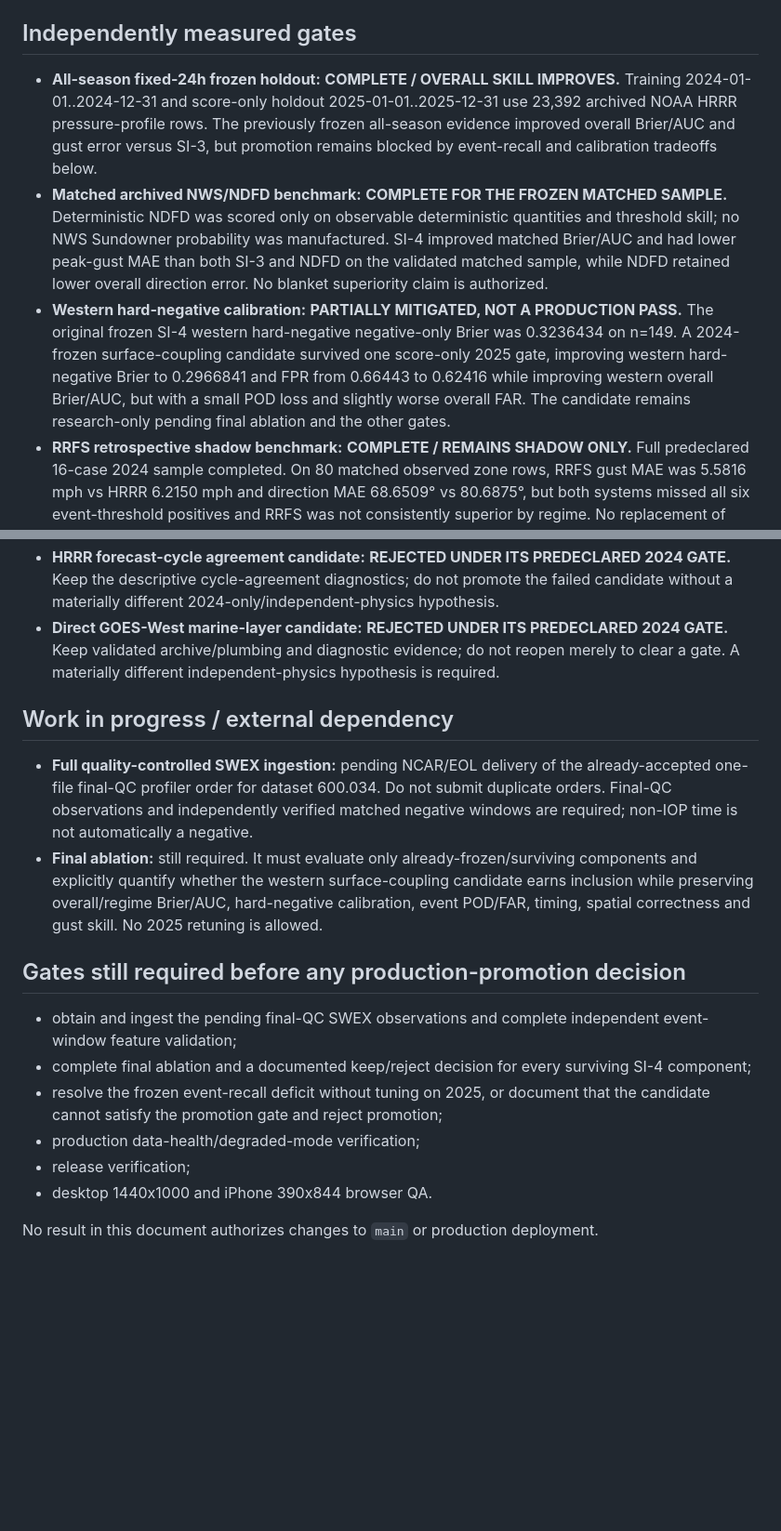
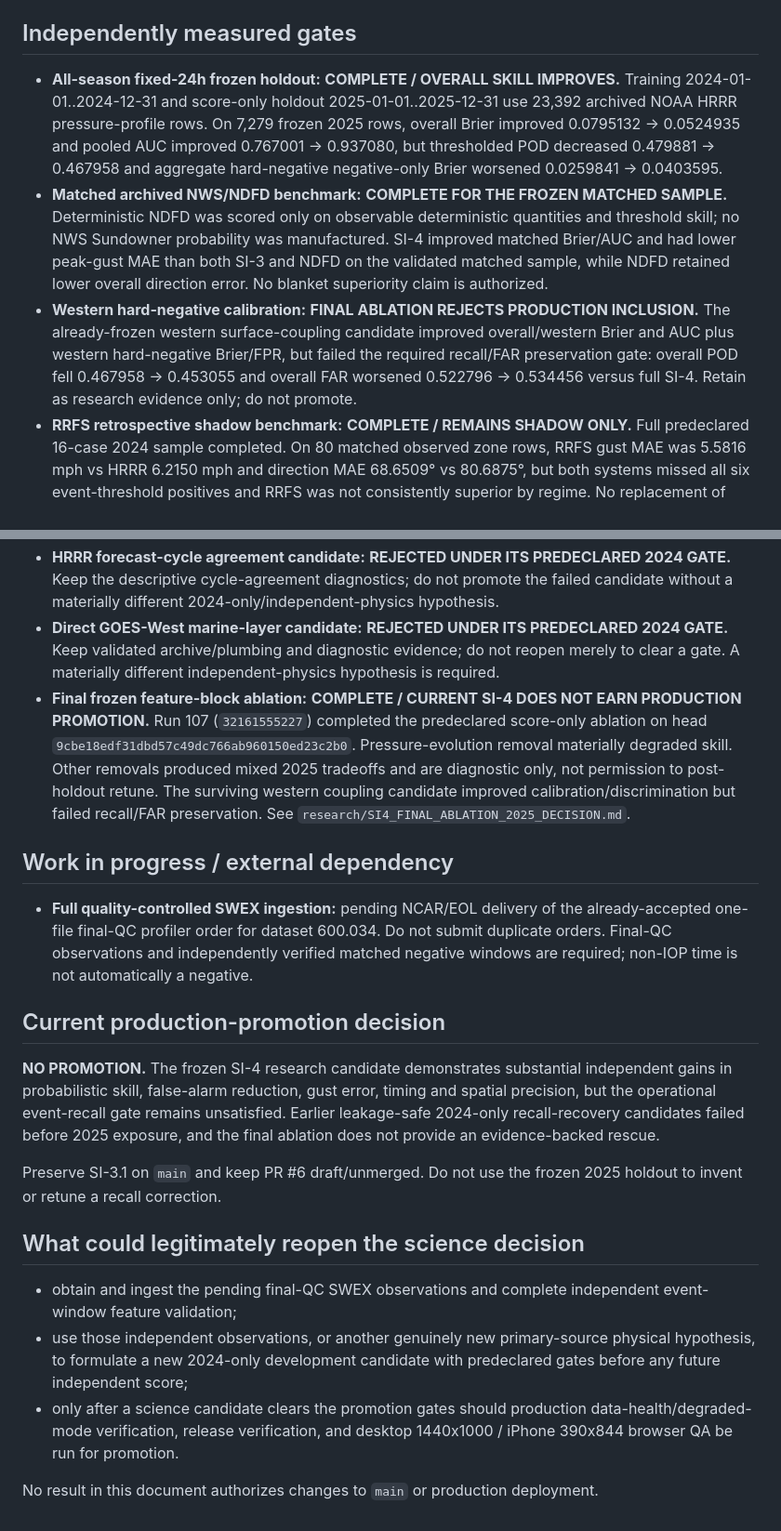
Before and after one commit to SkyFinderRescue/sundowner-intelligence, a Markdown page: research/SI4_GATE_STATUS.md, 2 parts joined by grey strips. Shown at 93% size. Rendered like a GitHub page; blank space fills up the shorter version.

Commit message:
Update SI-4 gates after frozen final ablation

```diff
--- a/research/SI4_GATE_STATUS.md
+++ b/research/SI4_GATE_STATUS.md
@@ -6,9 +6,9 @@ The verified SI-3.1 release on `main` remains the production baseline. PR #6 sta
 
 ## Independently measured gates
 
-- **All-season fixed-24h frozen holdout:** **COMPLETE / OVERALL SKILL IMPROVES.** Training 2024-01-01..2024-12-31 and score-only holdout 2025-01-01..2025-12-31 use 23,392 archived NOAA HRRR pressure-profile rows. The previously frozen all-season evidence improved overall Brier/AUC and gust error versus SI-3, but promotion remains blocked by event-recall and calibration tradeoffs below.
+- **All-season fixed-24h frozen holdout:** **COMPLETE / OVERALL SKILL IMPROVES.** Training 2024-01-01..2024-12-31 and score-only holdout 2025-01-01..2025-12-31 use 23,392 archived NOAA HRRR pressure-profile rows. On 7,279 frozen 2025 rows, overall Brier improved 0.0795132 -> 0.0524935 and pooled AUC improved 0.767001 -> 0.937080, but thresholded POD decreased 0.479881 -> 0.467958 and aggregate hard-negative negative-only Brier worsened 0.0259841 -> 0.0403595.
 - **Matched archived NWS/NDFD benchmark:** **COMPLETE FOR THE FROZEN MATCHED SAMPLE.** Deterministic NDFD was scored only on observable deterministic quantities and threshold skill; no NWS Sundowner probability was manufactured. SI-4 improved matched Brier/AUC and had lower peak-gust MAE than both SI-3 and NDFD on the validated matched sample, while NDFD retained lower overall direction error. No blanket superiority claim is authorized.
-- **Western hard-negative calibration:** **PARTIALLY MITIGATED, NOT A PRODUCTION PASS.** The original frozen SI-4 western hard-negative negative-only Brier was 0.3236434 on n=149. A 2024-frozen surface-coupling candidate survived one score-only 2025 gate, improving western hard-negative Brier to 0.2966841 and FPR from 0.66443 to 0.62416 while improving western overall Brier/AUC, but with a small POD loss and slightly worse overall FAR. The candidate remains research-only pending final ablation and the other gates.
+- **Western hard-negative calibration:** **FINAL ABLATION REJECTS PRODUCTION INCLUSION.** The already-frozen western surface-coupling candidate improved overall/western Brier and AUC plus western hard-negative Brier/FPR, but failed the required recall/FAR preservation gate: overall POD fell 0.467958 -> 0.453055 and overall FAR worsened 0.522796 -> 0.534456 versus full SI-4. Retain as research evidence only; do not promote.
 - **RRFS retrospective shadow benchmark:** **COMPLETE / REMAINS SHADOW ONLY.** Full predeclared 16-case 2024 sample completed. On 80 matched observed zone rows, RRFS gust MAE was 5.5816 mph vs HRRR 6.2150 mph and direction MAE 68.6509° vs 80.6875°, but both systems missed all six event-threshold positives and RRFS was not consistently superior by regime. No replacement of HRRR is authorized.
 - **Event-recall recovery development:** **NO CANDIDATE PASSED.** Three physically predeclared 2024-only chronological-CV rescue candidates (persistence, onset, combined) all failed promotion gates before any 2025 score. Best development event POD was 0.6176 vs baseline 0.6087, below the required +0.05 absolute gain, and hard-negative Brier also failed for the combined candidate.
 - **Terrain/gust refinement:** **NO NEW CANDIDATE PASSED.** 2024 chronological CV found small RMSE improvements from stability-conditioned refinements but neither achieved the predeclared >=1% MAE improvement. Retain the existing SI-4 terrain correction; neither refinement is eligible for 2025 scoring.
@@ -16,19 +16,22 @@ The verified SI-3.1 release on `main` remains the production baseline. PR #6 sta
 - **Frozen 2025 event timing / spatial correctness:** **COMPLETE WITH MATERIAL TRADEOFF; RECALL GATE FAILS.** Across 671 observed episodes, SI-4 reduced event FAR from 0.6549 to 0.4686 and improved onset MAE 3.834 -> 3.303 h and peak-time MAE 4.039 -> 3.769 h. Mean zone-set Jaccard improved 0.1952 -> 0.2552 and zone precision 0.2710 -> 0.4655. However event POD fell 0.6110 -> 0.5171 and zone recall 0.4799 -> 0.4531. Do not tune on 2025 misses.
 - **HRRR forecast-cycle agreement candidate:** **REJECTED UNDER ITS PREDECLARED 2024 GATE.** Keep the descriptive cycle-agreement diagnostics; do not promote the failed candidate without a materially different 2024-only/independent-physics hypothesis.
 - **Direct GOES-West marine-layer candidate:** **REJECTED UNDER ITS PREDECLARED 2024 GATE.** Keep validated archive/plumbing and diagnostic evidence; do not reopen merely to clear a gate. A materially different independent-physics hypothesis is required.
+- **Final frozen feature-block ablation:** **COMPLETE / CURRENT SI-4 DOES NOT EARN PRODUCTION PROMOTION.** Run 107 (`32161555227`) completed the predeclared score-only ablation on head `9cbe18edf31dbd57c49dc766ab960150ed23c2b0`. Pressure-evolution removal materially degraded skill. Other removals produced mixed 2025 tradeoffs and are diagnostic only, not permission to post-holdout retune. The surviving western coupling candidate improved calibration/discrimination but failed recall/FAR preservation. See `research/SI4_FINAL_ABLATION_2025_DECISION.md`.
 
 ## Work in progress / external dependency
 
 - **Full quality-controlled SWEX ingestion:** pending NCAR/EOL delivery of the already-accepted one-file final-QC profiler order for dataset 600.034. Do not submit duplicate orders. Final-QC observations and independently verified matched negative windows are required; non-IOP time is not automatically a negative.
-- **Final ablation:** still required. It must evaluate only already-frozen/surviving components and explicitly quantify whether the western surface-coupling candidate earns inclusion while preserving overall/regime Brier/AUC, hard-negative calibration, event POD/FAR, timing, spatial correctness and gust skill. No 2025 retuning is allowed.
 
-## Gates still required before any production-promotion decision
+## Current production-promotion decision
+
+**NO PROMOTION.** The frozen SI-4 research candidate demonstrates substantial independent gains in probabilistic skill, false-alarm reduction, gust error, timing and spatial precision, but the operational event-recall gate remains unsatisfied. Earlier leakage-safe 2024-only recall-recovery candidates failed before 2025 exposure, and the final ablation does not provide an evidence-backed rescue.
+
+Preserve SI-3.1 on `main` and keep PR #6 draft/unmerged. Do not use the frozen 2025 holdout to invent or retune a recall correction.
+
+## What could legitimately reopen the science decision
 
 - obtain and ingest the pending final-QC SWEX observations and complete independent event-window feature validation;
-- complete final ablation and a documented keep/reject decision for every surviving SI-4 component;
-- resolve the frozen event-recall deficit without tuning on 2025, or document that the candidate cannot satisfy the promotion gate and reject promotion;
-- production data-health/degraded-mode verification;
-- release verification;
-- desktop 1440x1000 and iPhone 390x844 browser QA.
+- use those independent observations, or another genuinely new primary-source physical hypothesis, to formulate a new 2024-only development candidate with predeclared gates before any future independent score;
+- only after a science candidate clears the promotion gates should production data-health/degraded-mode verification, release verification, and desktop 1440x1000 / iPhone 390x844 browser QA be run for promotion.
 
 No result in this document authorizes changes to `main` or production deployment.
```
